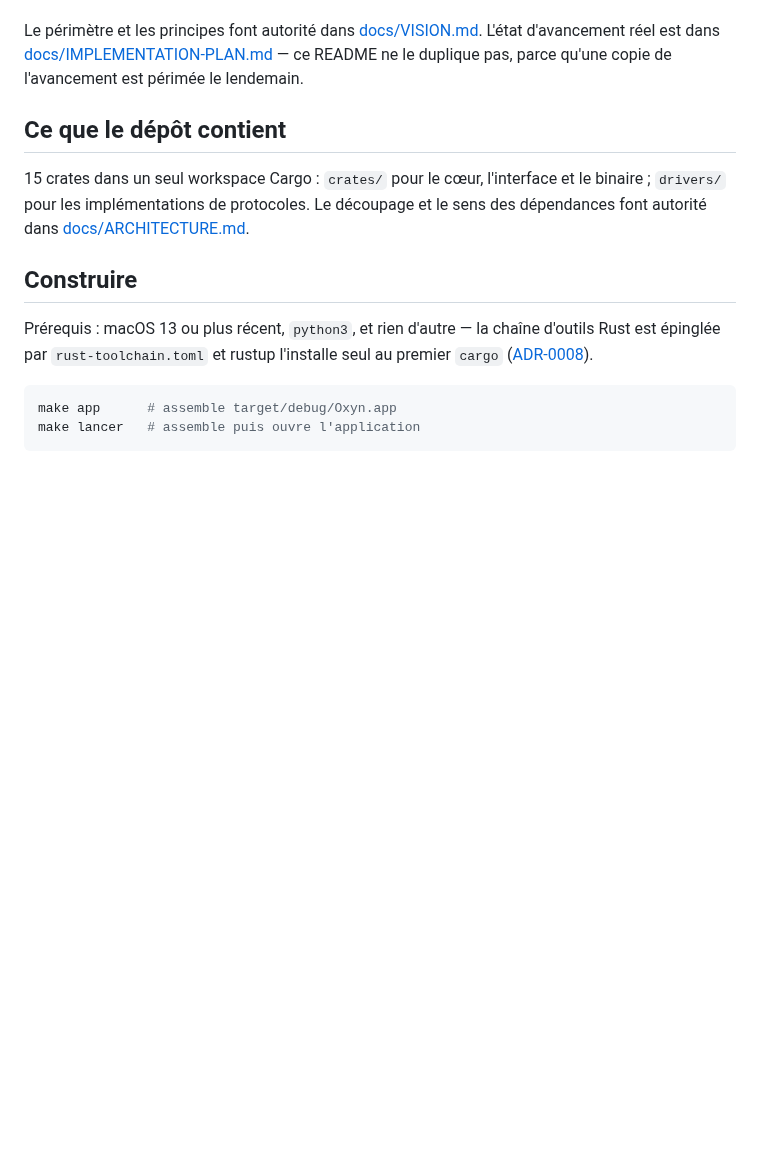
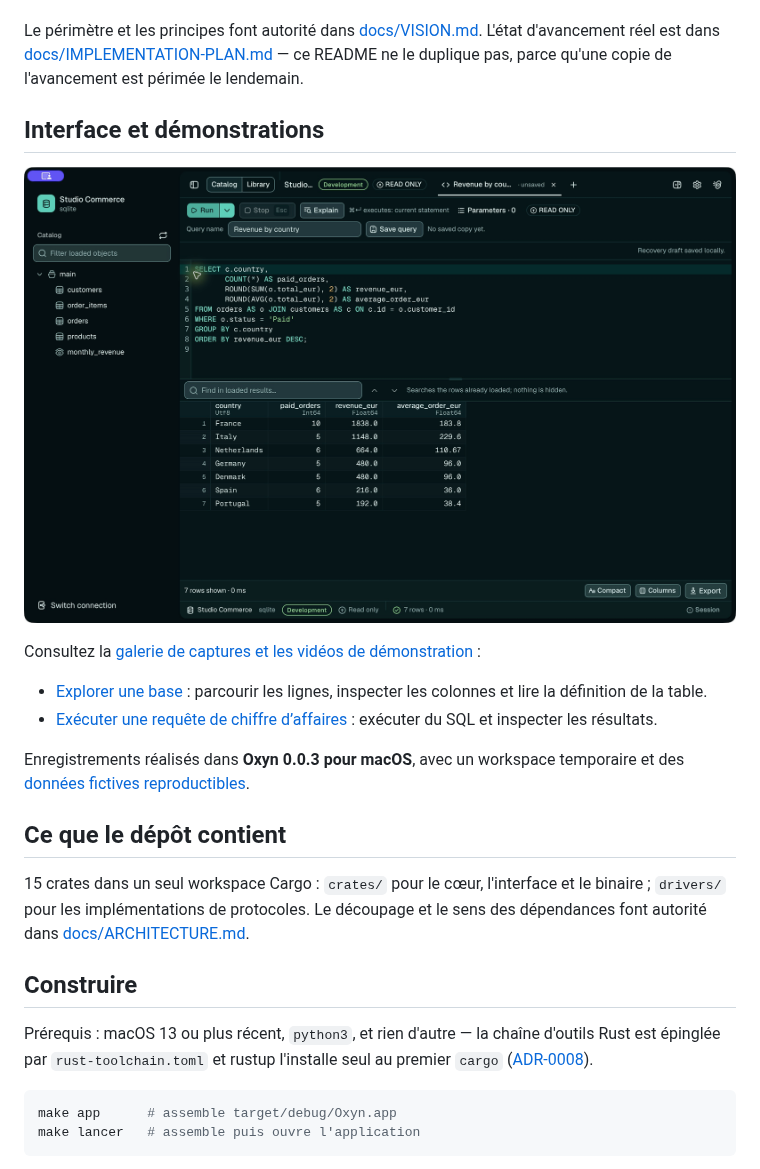
Before and after one commit to so-keyldzn/oxyn, a Markdown page: i18n/fr/README.md, the part around one of its changes. Rendered like a GitHub page; pictures changed too: assets/demo/screenshots/sql-workspace.jpg (added); blank space fills up the shorter version.

```diff
--- a/i18n/fr/README.md
+++ b/i18n/fr/README.md
@@ -16,6 +16,20 @@ Le périmètre et les principes font autorité dans [docs/VISION.md](docs/VISION
 L'état d'avancement réel est dans
 [docs/IMPLEMENTATION-PLAN.md](docs/IMPLEMENTATION-PLAN.md) — ce README ne le
 duplique pas, parce qu'une copie de l'avancement est périmée le lendemain.
+
+## Interface et démonstrations
+
+![Console SQL Oxyn et résultats de chiffre d’affaires issus d’une base SQLite fictive](../../assets/demo/screenshots/sql-workspace.jpg)
+
+Consultez la [galerie de captures et les vidéos de démonstration](assets/demo/README.md) :
+
+- [Explorer une base](../../assets/demo/videos/explore-database.mp4) : parcourir les
+  lignes, inspecter les colonnes et lire la définition de la table.
+- [Exécuter une requête de chiffre d’affaires](../../assets/demo/videos/run-query.mp4) :
+  exécuter du SQL et inspecter les résultats.
+
+Enregistrements réalisés dans **Oxyn 0.0.3 pour macOS**, avec un workspace
+temporaire et des [données fictives reproductibles](../../assets/demo/seed.sql).
 
 ## Ce que le dépôt contient
 
```
Also changed, not shown: other parts of i18n/fr/README.md (+1 -1 lines), .claude/audits/2026-10-03-securite.md (added, +394 -0 lines), README.md (+14 -0 lines), assets/demo/README.md (added, +80 -0 lines), assets/demo/screenshots/table-explorer.jpg (added), assets/demo/screenshots/table-structure.jpg (added), 5 other files.
